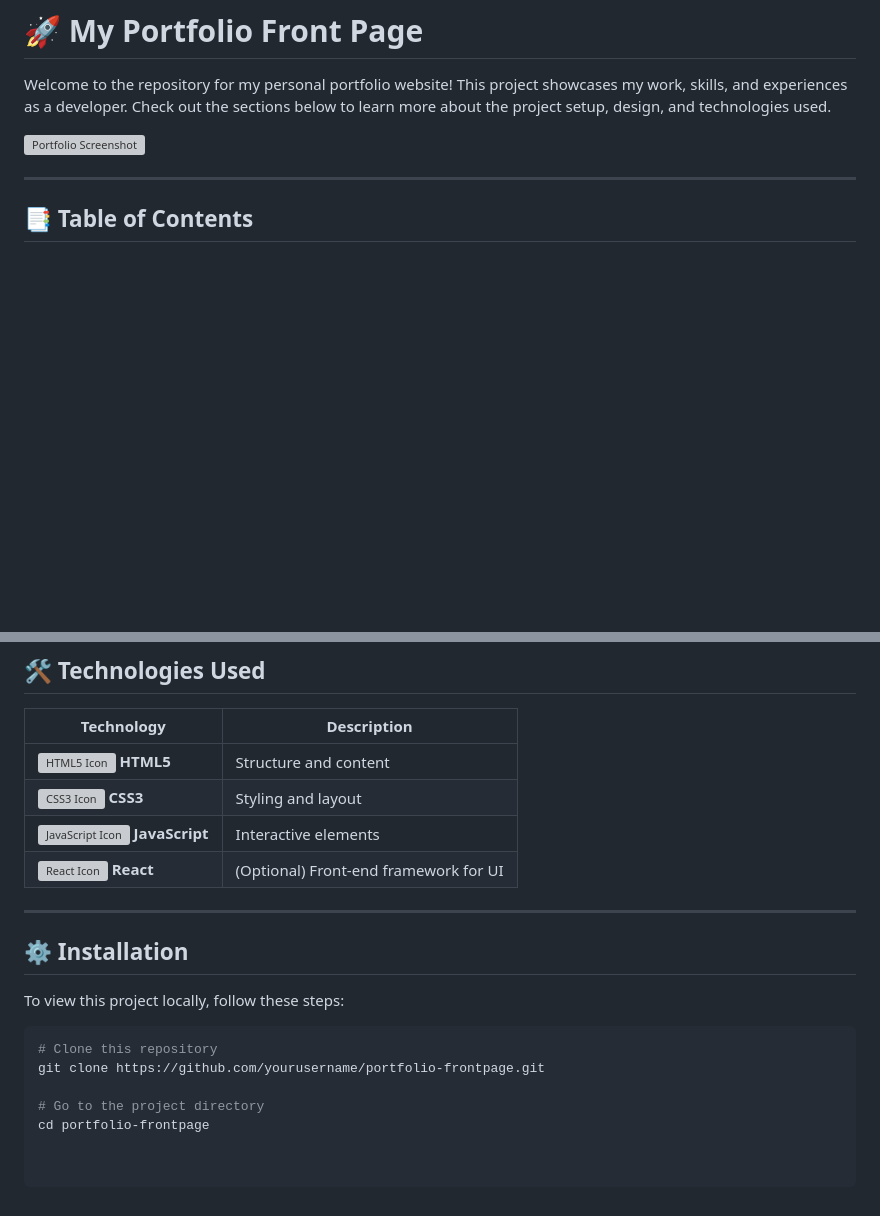
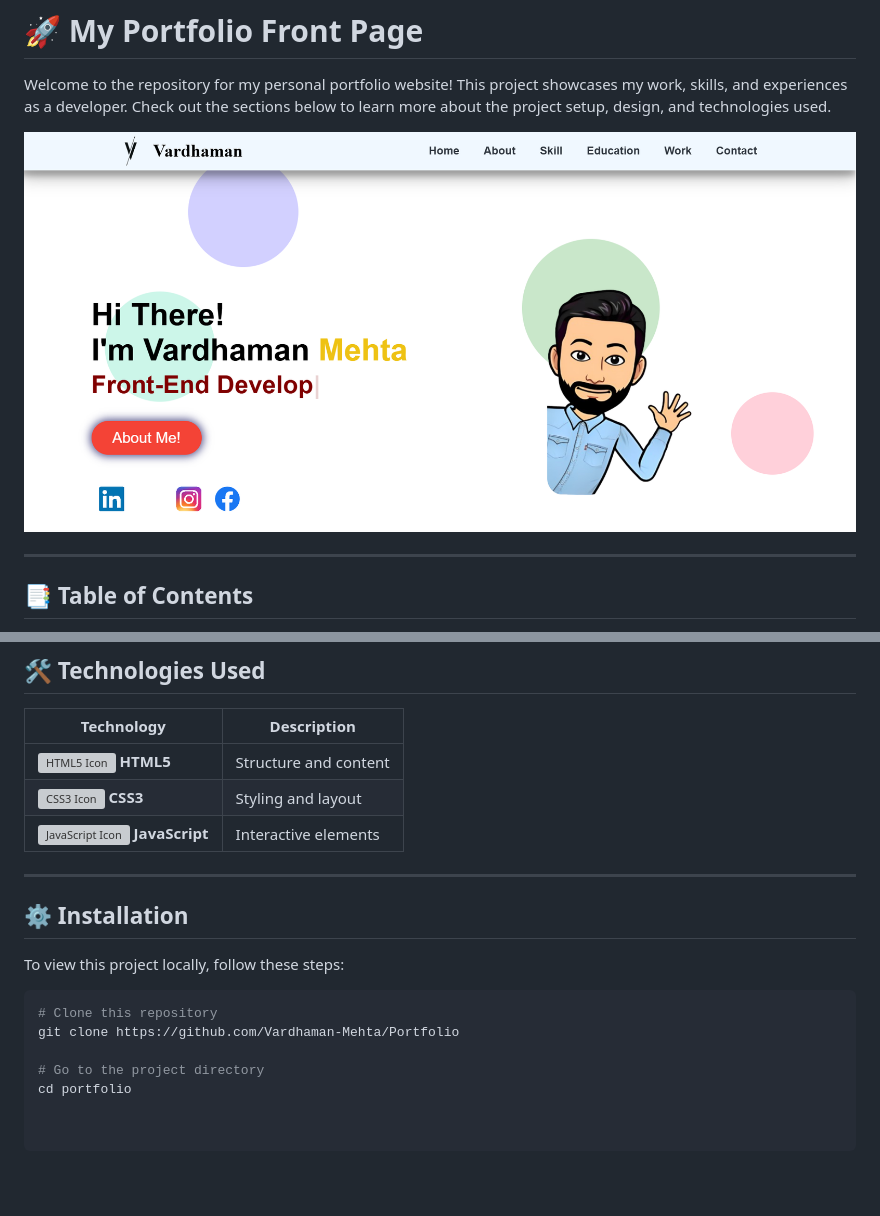
Before and after one commit to Vardhaman-Mehta/Portfolio, a Markdown page: text.md, 2 parts joined by grey strips. Drawn GitHub-style; pictures changed too: images/Screenshot 2024-11-08 201440.png (added); blank space fills up the shorter version; grey boxes are pictures that could not be loaded.

````diff
--- a/text.md
+++ b/text.md
@@ -2,7 +2,7 @@
 
 Welcome to the repository for my personal portfolio website! This project showcases my work, skills, and experiences as a developer. Check out the sections below to learn more about the project setup, design, and technologies used.
 
-![Portfolio Screenshot](path/to/your-image.png)
+![Portfolio Screenshot](/images/Screenshot%202024-11-08%20201440.png)
 
 ---
 
@@ -39,7 +39,7 @@ This is the front page of my **portfolio website** where I present my projects,
 | ![HTML5 Icon](https://img.icons8.com/color/48/000000/html-5.png) **HTML5**       | Structure and content  |
 | ![CSS3 Icon](https://img.icons8.com/color/48/000000/css3.png) **CSS3**         | Styling and layout     |
 | ![JavaScript Icon](https://img.icons8.com/color/48/000000/javascript.png) **JavaScript** | Interactive elements   |
-| ![React Icon](https://img.icons8.com/color/48/000000/react-native.png) **React** | (Optional) Front-end framework for UI |
+
 
 ---
 
@@ -49,7 +49,7 @@ To view this project locally, follow these steps:
 
 ```bash
 # Clone this repository
-git clone https://github.com/yourusername/portfolio-frontpage.git
+git clone https://github.com/Vardhaman-Mehta/Portfolio
 
 # Go to the project directory
-cd portfolio-frontpage
+cd portfolio
````
Also changed, not shown: images/GitHub-Mark.png (added), images/twitter-image-2.png (added), images/twitter-image.png (added), 2 other files.
